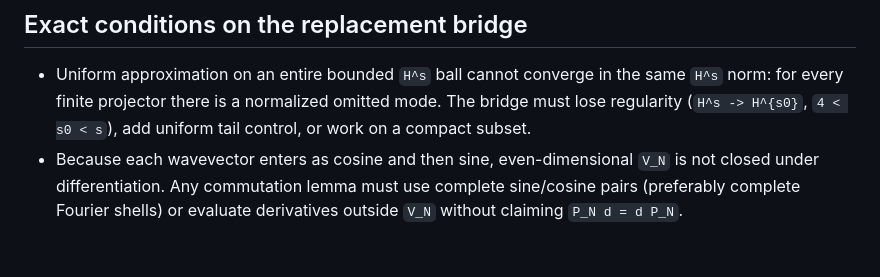
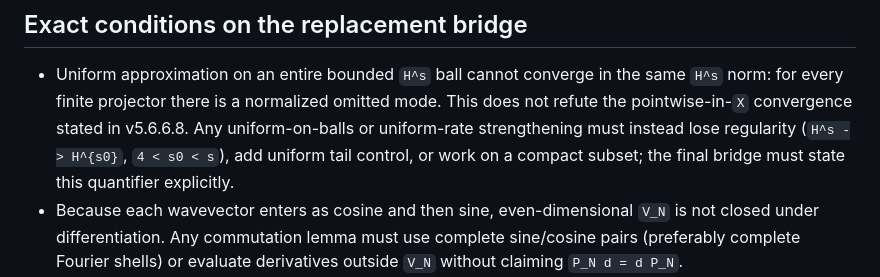
Before and after one commit to RAPIDENN/HOLO_runner, a Markdown page: first_principles_audit/prediction_factory/C1_N1_POINTWISE_BRIDGE_ROADMAP.md, the part around the change. GitHub-like rendering; blank space fills up the shorter version.

Commit message:
docs: clarify uniform bridge quantifiers

```diff
--- a/first_principles_audit/prediction_factory/C1_N1_POINTWISE_BRIDGE_ROADMAP.md
+++ b/first_principles_audit/prediction_factory/C1_N1_POINTWISE_BRIDGE_ROADMAP.md
@@ -51,8 +51,11 @@ an independent Fourier canary.
 
 - Uniform approximation on an entire bounded `H^s` ball cannot converge in the
   same `H^s` norm: for every finite projector there is a normalized omitted
-  mode.  The bridge must lose regularity (`H^s -> H^{s0}`, `4 < s0 < s`), add
-  uniform tail control, or work on a compact subset.
+  mode.  This does not refute the pointwise-in-`X` convergence stated in
+  v5.6.6.8.  Any uniform-on-balls or uniform-rate strengthening must instead
+  lose regularity (`H^s -> H^{s0}`, `4 < s0 < s`), add uniform tail control, or
+  work on a compact subset; the final bridge must state this quantifier
+  explicitly.
 - Because each wavevector enters as cosine and then sine, even-dimensional
   `V_N` is not closed under differentiation.  Any commutation lemma must use
   complete sine/cosine pairs (preferably complete Fourier shells) or evaluate
```
